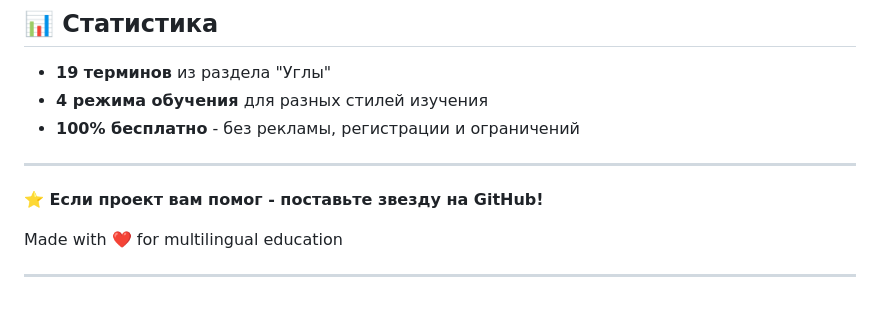
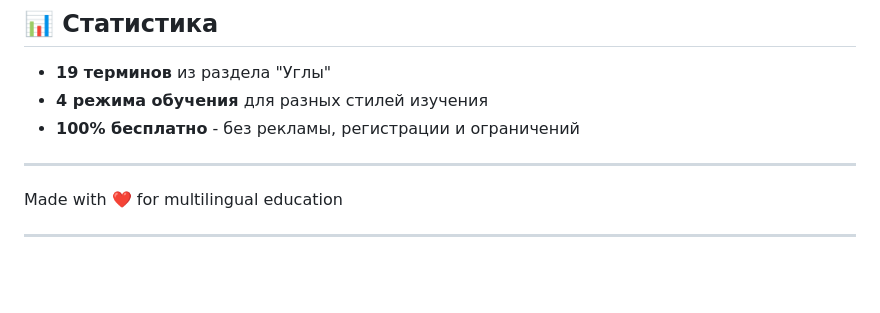
Before and after one commit to DemoSkillLab/mathclass6-ro-geometry1, a Markdown page: README.md, the part around the change. Rendered like a GitHub page; blank space fills up the shorter version.

```diff
--- a/README.md
+++ b/README.md
@@ -235,8 +235,6 @@ Copyright (c) 2025 DemoSkillLab
 
 ---
 
-**⭐ Если проект вам помог - поставьте звезду на GitHub!**
-
 Made with ❤️ for multilingual education
 
 ---
```
